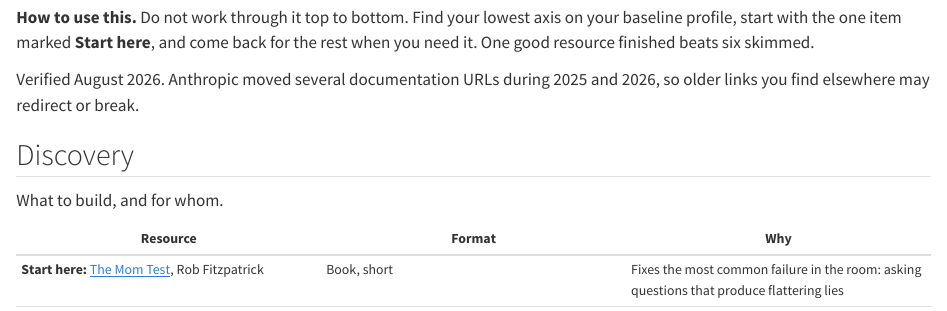
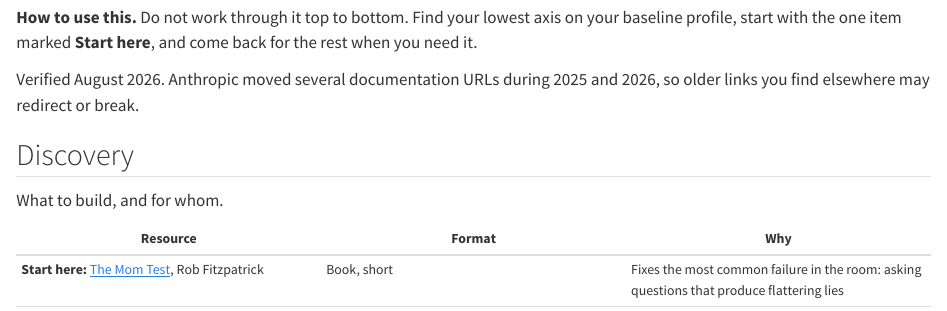
Before and after one commit to ai-foundry-byu/foundry-lab, a Quarto document (students/07-resources.qmd): the page in a window 1100 px wide, from 920 px down. Rendered offline with R 4.5, knitr and Pandoc in place of Quarto, with nearby package versions; long lines of code are wrapped.

Commit message:
Cut the closing line from the how-to-use paragraph
Co-Authored-By: Claude Opus 5 (1M context) <noreply@anthropic.com>
Claude-Session: https://claude.ai/code/session_019vXts8Ta6SbZCU4vebfKz5

```diff
--- a/students/07-resources.qmd
+++ b/students/07-resources.qmd
@@ -14,7 +14,7 @@ Builder axes.
 
 **How to use this.** Do not work through it top to bottom. Find your lowest axis on your baseline
 profile, start with the one item marked **Start here**, and come back for the rest when you need
-it. One good resource finished beats six skimmed.
+it.
 
 Verified August 2026. Anthropic moved several documentation URLs during 2025 and 2026, so older
 links you find elsewhere may redirect or break.
```
